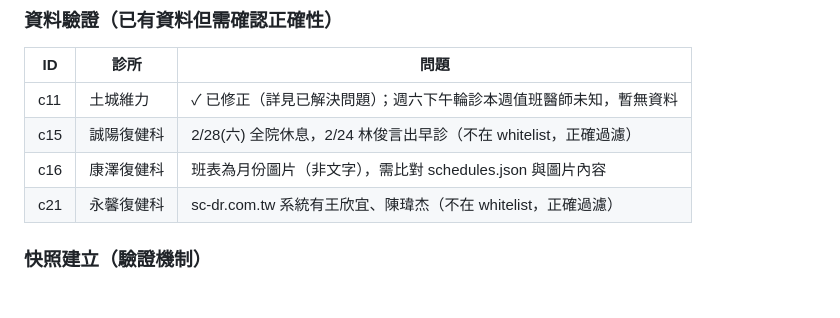
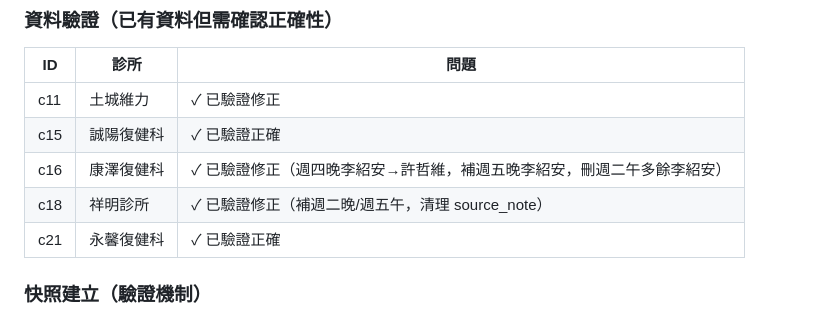
Before and after one commit to stompsid-lgtm/5chedu1etra1e2, a Markdown page: Log.md, the part around the change. Rendered like a GitHub page.

Commit message:
Log: website來源全部驗證完成

```diff
--- a/Log.md
+++ b/Log.md
@@ -74,10 +74,11 @@
 
 | ID  | 診所       | 問題                                                              |
 |-----|------------|-------------------------------------------------------------------|
-| c11 | 土城維力   | ✓ 已修正（詳見已解決問題）；週六下午輪診本週值班醫師未知，暫無資料 |
-| c15 | 誠陽復健科 | 2/28(六) 全院休息，2/24 林俊言出早診（不在 whitelist，正確過濾） |
-| c16 | 康澤復健科 | 班表為月份圖片（非文字），需比對 schedules.json 與圖片內容       |
-| c21 | 永馨復健科 | sc-dr.com.tw 系統有王欣宜、陳瑋杰（不在 whitelist，正確過濾）    |
+| c11 | 土城維力   | ✓ 已驗證修正                                                      |
+| c15 | 誠陽復健科 | ✓ 已驗證正確                                                      |
+| c16 | 康澤復健科 | ✓ 已驗證修正（週四晚李紹安→許哲維，補週五晚李紹安，刪週二午多餘李紹安）|
+| c18 | 祥明診所   | ✓ 已驗證修正（補週二晚/週五午，清理 source_note）                 |
+| c21 | 永馨復健科 | ✓ 已驗證正確                                                      |
 
 ### 快照建立（驗證機制）
 
```
